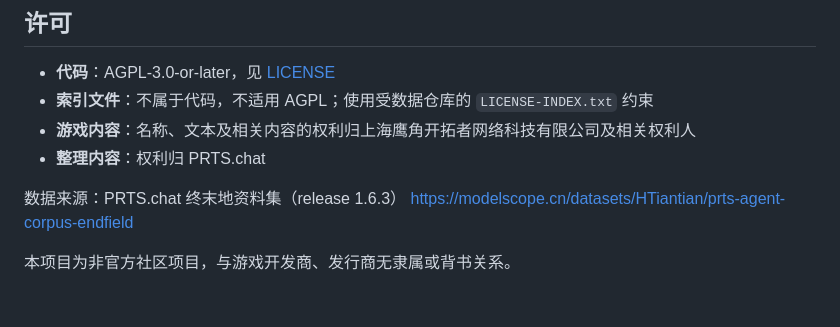
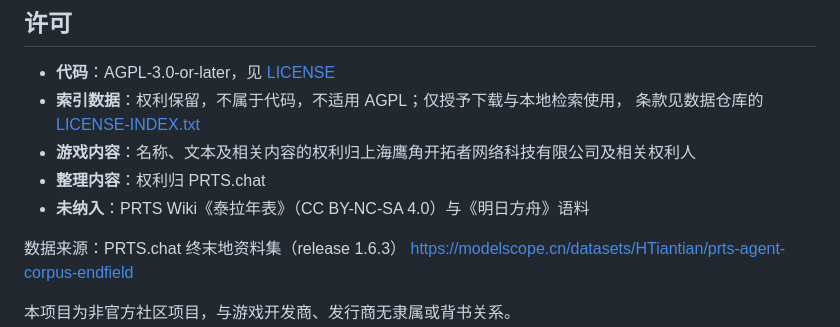
Before and after one commit to lingyun14beta/astrbot_plugin_endfield_kb, a Markdown page: README.md, the part around the change. Drawn GitHub-style; blank space fills up the shorter version.

Commit message:
docs: clarify index data license scope

```diff
--- a/README.md
+++ b/README.md
@@ -172,9 +172,11 @@ zmd 帮助
 ## 许可
 
 - **代码**：AGPL-3.0-or-later，见 [LICENSE](LICENSE)
-- **索引文件**：不属于代码，不适用 AGPL；使用受数据仓库的 `LICENSE-INDEX.txt` 约束
+- **索引数据**：权利保留，不属于代码，不适用 AGPL；仅授予下载与本地检索使用，
+  条款见数据仓库的 [LICENSE-INDEX.txt](https://github.com/lingyun14beta/astrbot-endfield-kb-index/blob/main/LICENSE-INDEX.txt)
 - **游戏内容**：名称、文本及相关内容的权利归上海鹰角开拓者网络科技有限公司及相关权利人
 - **整理内容**：权利归 PRTS.chat
+- **未纳入**：PRTS Wiki《泰拉年表》（CC BY-NC-SA 4.0）与《明日方舟》语料
 
 数据来源：PRTS.chat 终末地资料集（release 1.6.3）
 <https://modelscope.cn/datasets/HTiantian/prts-agent-corpus-endfield>
```
